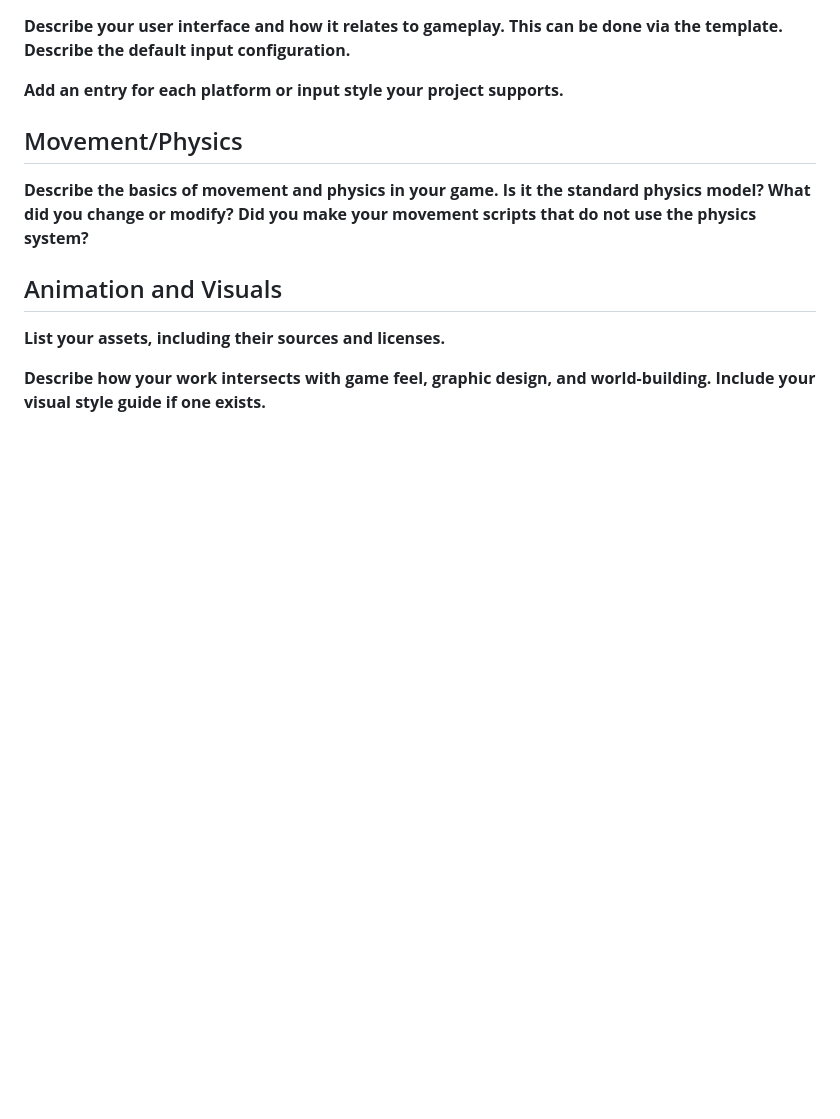
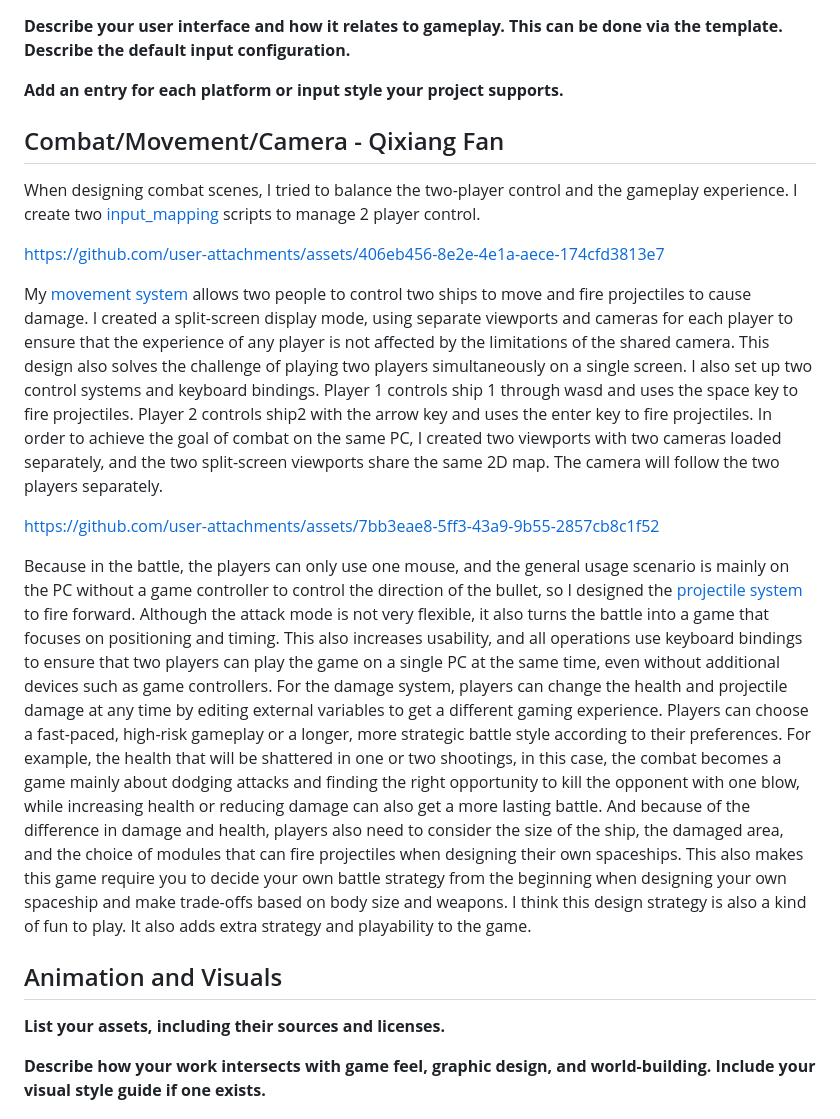
Before and after one commit to WrogglyWriggs29/ship_building_game, a Markdown page: README.md, the part around the change printed below. GitHub-like rendering; blank space fills up the shorter version.

```diff
--- a/README.md
+++ b/README.md
@@ -48,9 +48,24 @@ You should replay any **bold text** with your relevant information. Liberally us
 
 **Add an entry for each platform or input style your project supports.**
 
-## Movement/Physics
+## Combat/Movement/Camera - Qixiang Fan
 
-**Describe the basics of movement and physics in your game. Is it the standard physics model? What did you change or modify? Did you make your movement scripts that do not use the physics system?**
+When designing combat scenes, I tried to balance the two-player control and the gameplay experience. I create two [input_mapping](/data/input_mappings) scripts to manage 2 player control.
+
+
+
+https://github.com/user-attachments/assets/406eb456-8e2e-4e1a-aece-174cfd3813e7
+
+
+My [movement system](/scenes/player/player.gd) allows two people to control two ships to move and fire projectiles to cause damage. I created a split-screen display mode, using separate viewports and cameras for each player to ensure that the experience of any player is not affected by the limitations of the shared camera. This design also solves the challenge of playing two players simultaneously on a single screen. I also set up two control systems and keyboard bindings. Player 1 controls ship 1 through wasd and uses the space key to fire projectiles. Player 2 controls ship2 with the arrow key and uses the enter key to fire projectiles. In order to achieve the goal of combat on the same PC, I created two viewports with two cameras loaded separately, and the two split-screen viewports share the same 2D map. The camera will follow the two players separately.
+
+
+
+https://github.com/user-attachments/assets/7bb3eae8-5ff3-43a9-9b55-2857cb8c1f52
+
+
+Because in the battle, the players can only use one mouse, and the general usage scenario is mainly on the PC without a game controller to control the direction of the bullet, so I designed the [projectile system](/scenes/projectile/projectile.gd) to fire forward. Although the attack mode is not very flexible, it also turns the battle into a game that focuses on positioning and timing. This also increases usability, and all operations use keyboard bindings to ensure that two players can play the game on a single PC at the same time, even without additional devices such as game controllers.
+For the damage system, players can change the health and projectile damage at any time by editing external variables to get a different gaming experience. Players can choose a fast-paced, high-risk gameplay or a longer, more strategic battle style according to their preferences. For example, the health that will be shattered in one or two shootings, in this case, the combat becomes a game mainly about dodging attacks and finding the right opportunity to kill the opponent with one blow, while increasing health or reducing damage can also get a more lasting battle. And because of the difference in damage and health, players also need to consider the size of the ship, the damaged area, and the choice of modules that can fire projectiles when designing their own spaceships. This also makes this game require you to decide your own battle strategy from the beginning when designing your own spaceship and make trade-offs based on body size and weapons. I think this design strategy is also a kind of fun to play. It also adds extra strategy and playability to the game.
 
 ## Animation and Visuals
 
```
Also changed, not shown: other parts of README.md (+19 -1 lines).
